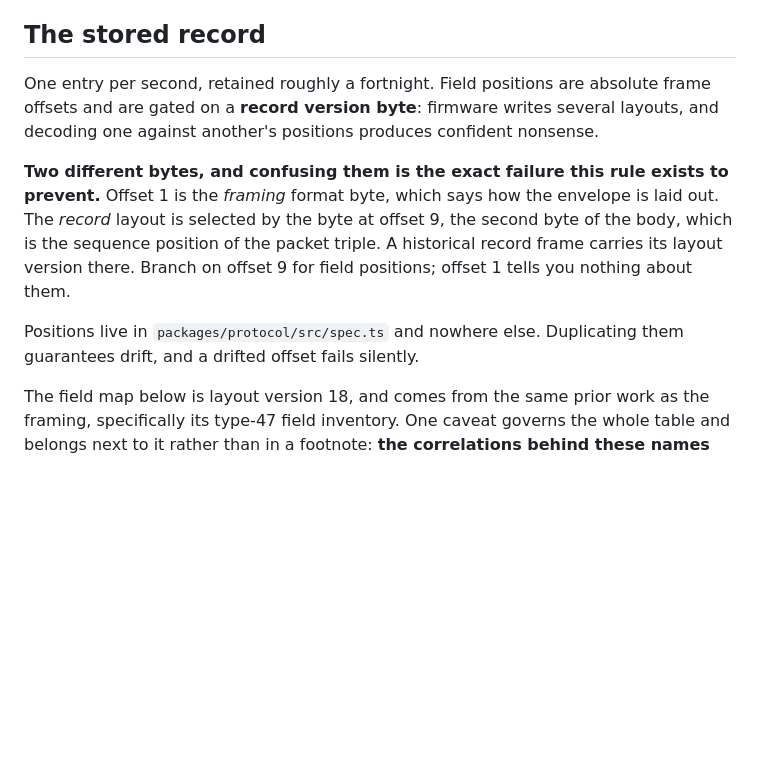
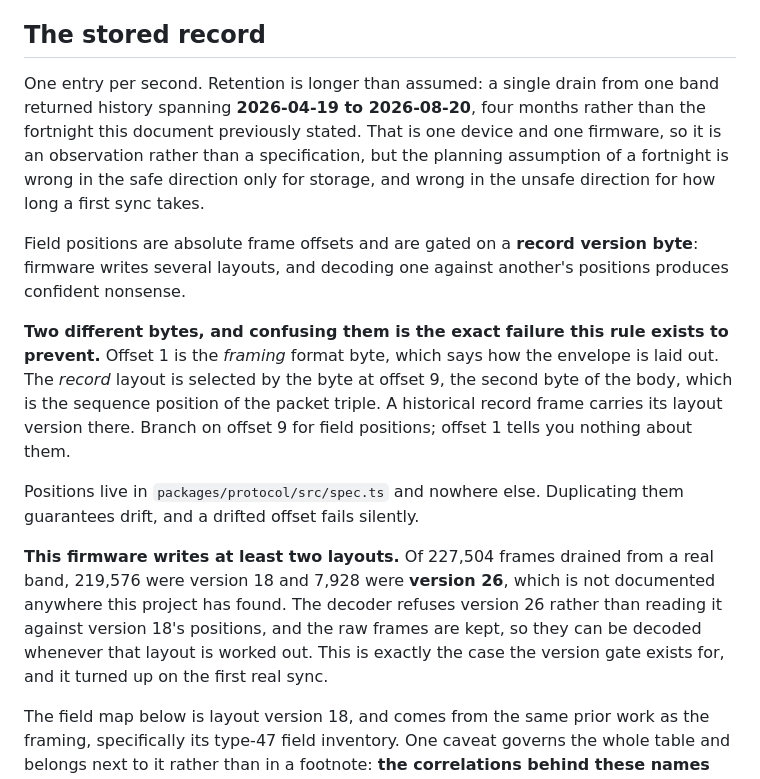
Before and after one commit to Calderon1199/Aera, a Markdown page: docs/PROTOCOL.md, the part around the change. Rendered like a GitHub page; blank space fills up the shorter version.

Commit message:
docs: correct retention and record a second layout version
Two findings from the first drain of a real band, both contradicting what
these documents assumed.

History spans four months, not a fortnight. That matters mostly for how long
a first sync takes, which is considerably longer than planned for.

And this firmware writes at least two record layouts: 219,576 frames of
version 18 and 7,928 of version 26, which is undocumented anywhere this
project has found. The decoder refused them rather than reading them against
version 18's positions, which is what the version gate is for, and the bytes
are kept so they can be decoded once the layout is known.

```diff
--- a/docs/PROTOCOL.md
+++ b/docs/PROTOCOL.md
@@ -135,8 +135,14 @@ Echo the position token verbatim. Do not rebuild it from its decoded numbers.
 
 ## The stored record
 
-One entry per second, retained roughly a fortnight. Field positions are absolute frame
-offsets and are gated on a **record version byte**: firmware writes several layouts, and
+One entry per second. Retention is longer than assumed: a single drain from one band
+returned history spanning **2026-04-19 to 2026-08-20**, four months rather than the
+fortnight this document previously stated. That is one device and one firmware, so it is an
+observation rather than a specification, but the planning assumption of a fortnight is
+wrong in the safe direction only for storage, and wrong in the unsafe direction for how
+long a first sync takes.
+
+Field positions are absolute frame offsets and are gated on a **record version byte**: firmware writes several layouts, and
 decoding one against another's positions produces confident nonsense.
 
 **Two different bytes, and confusing them is the exact failure this rule exists to
@@ -148,6 +154,13 @@ them.
 
 Positions live in `packages/protocol/src/spec.ts` and nowhere else. Duplicating them
 guarantees drift, and a drifted offset fails silently.
+
+**This firmware writes at least two layouts.** Of 227,504 frames drained from a real band,
+219,576 were version 18 and 7,928 were **version 26**, which is not documented anywhere
+this project has found. The decoder refuses version 26 rather than reading it against
+version 18's positions, and the raw frames are kept, so they can be decoded whenever that
+layout is worked out. This is exactly the case the version gate exists for, and it turned
+up on the first real sync.
 
 The field map below is layout version 18, and comes from the same prior work as the
 framing, specifically its type-47 field inventory. One caveat governs the whole table and
```
Also changed, not shown: docs/ARCHITECTURE.md (+3 -2 lines).
